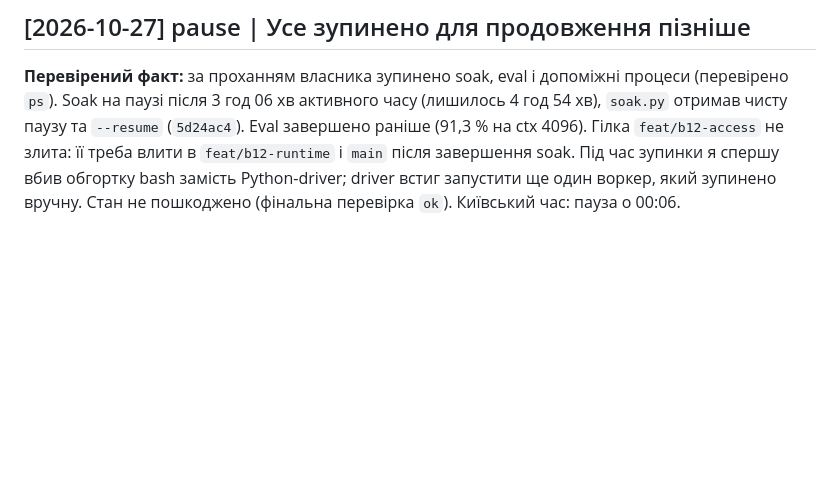
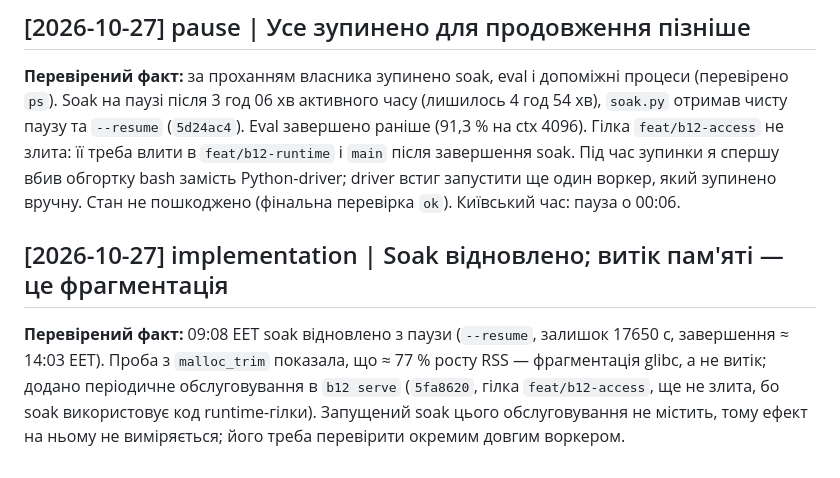
Before and after one commit to cyberdid/B-12, a Markdown page: wiki/log.md, the part around the change. Drawn GitHub-style; blank space fills up the shorter version.

Commit message:
docs: record RSS finding (allocator fragmentation) and soak resume
Co-Authored-By: Claude Sonnet 5.5 <noreply@anthropic.com>

```diff
--- a/wiki/log.md
+++ b/wiki/log.md
@@ -192,3 +192,7 @@ Ledger скопійовано в `docs/superpowers/sdd/`. Lint wiki нижче.
 ## [2026-10-27] pause | Усе зупинено для продовження пізніше
 
 **Перевірений факт:** за проханням власника зупинено soak, eval і допоміжні процеси (перевірено `ps`). Soak на паузі після 3 год 06 хв активного часу (лишилось 4 год 54 хв), `soak.py` отримав чисту паузу та `--resume` (`5d24ac4`). Eval завершено раніше (91,3 % на ctx 4096). Гілка `feat/b12-access` не злита: її треба влити в `feat/b12-runtime` і `main` після завершення soak. Під час зупинки я спершу вбив обгортку bash замість Python-driver; driver встиг запустити ще один воркер, який зупинено вручну. Стан не пошкоджено (фінальна перевірка `ok`). Київський час: пауза о 00:06.
+
+## [2026-10-27] implementation | Soak відновлено; витік пам'яті — це фрагментація
+
+**Перевірений факт:** 09:08 EET soak відновлено з паузи (`--resume`, залишок 17650 с, завершення ≈ 14:03 EET). Проба з `malloc_trim` показала, що ≈ 77 % росту RSS — фрагментація glibc, а не витік; додано періодичне обслуговування в `b12 serve` (`5fa8620`, гілка `feat/b12-access`, ще не злита, бо soak використовує код runtime-гілки). Запущений soak цього обслуговування не містить, тому ефект на ньому не виміряється; його треба перевірити окремим довгим воркером.
```
Also changed, not shown: wiki/topics/operations.md (+1 -1 lines).
